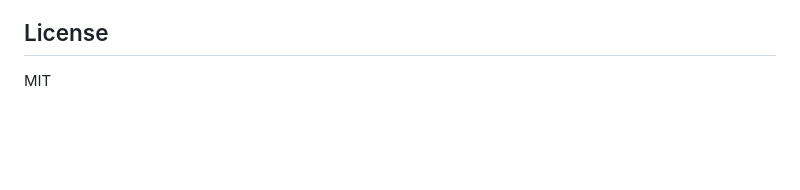
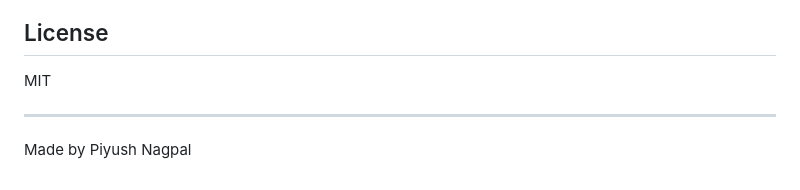
Before and after one commit to PiyushPapaya/OLED-Display-Studio, a Markdown page: README.md, the part around the change. Rendered like a GitHub page; blank space fills up the shorter version.

Commit message:
Update README.md and formatted all documents

```diff
--- a/README.md
+++ b/README.md
@@ -121,3 +121,7 @@ Then:
 ## License
 
 MIT
+
+---
+
+Made by Piyush Nagpal
```
